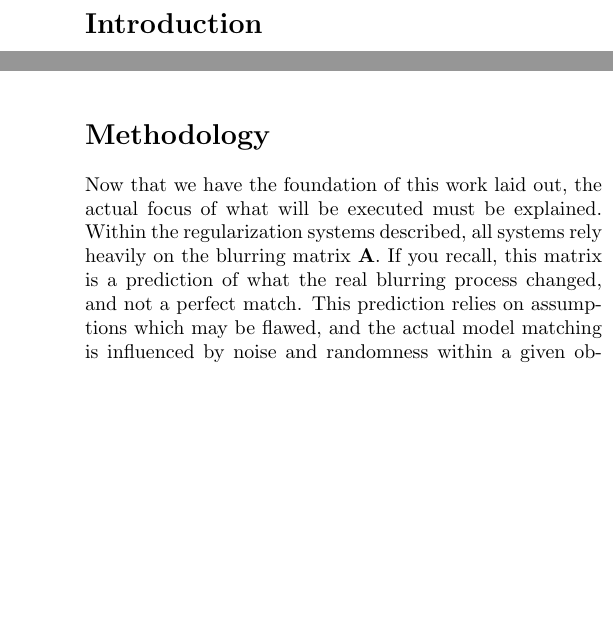
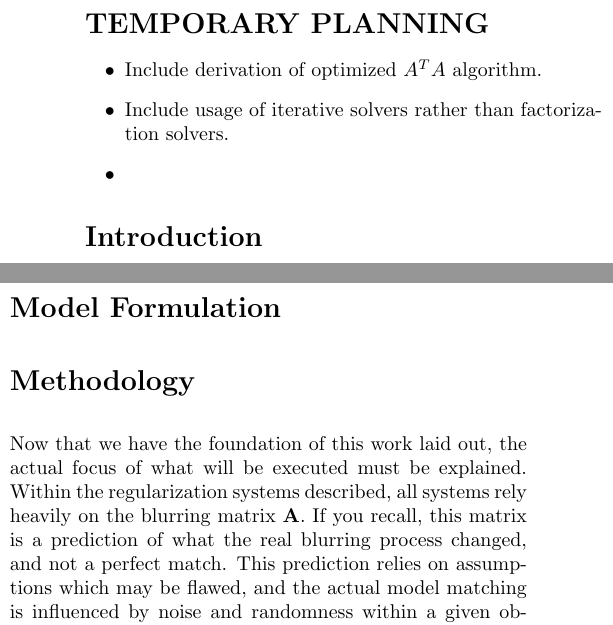
Before and after one commit to tpasfieldERAU/DeblurringViaRegularization, a LaTeX document (ltx/report/proposal.tex): two parts of the columns of pages 2 and 4 of 5 before the commit and two parts of the columns of pages 2 and 4 of 6 after it, joined at a grey line, cut at the place of the change, the shorter picture padded with empty space. Compiled offline with pdfLaTeX.

Commit message:
Update paper

```diff
--- a/ltx/report/proposal.tex
+++ b/ltx/report/proposal.tex
@@ -79,6 +79,13 @@
     \end{center}
 \end{titlepage}
 %\maketitle
+
+\section*{TEMPORARY PLANNING}
+\begin{itemize}
+  \item Include derivation of optimized $A^T A$ algorithm.
+  \item Include usage of iterative solvers rather than factorization solvers.
+  \item
+\end{itemize}
 
 %\begin{multicols}{2}
 \section*{Introduction}
@@ -268,6 +275,9 @@ Unlike typical GCV use, we don't have knowledge of the true image to validate ag
 
 Though there is no derivation for total variation, there are other works which attempt to create a strong GCV cost function for it. Dr. You-Wei Wen of Hunan Normal University \cite{wen_using_2018} derives a GCV function for total variation by finding a representation resembling Tikhonov regularization, then using the known Tikhonov derivation to find the cost. This method will likely be implemented in this work, but that is uncertain.
 
+\section*{Model Formulation}
+
+
 \section*{Methodology}
 Now that we have the foundation of this work laid out, the actual focus of what will be executed must be explained. Within the regularization systems described, all systems rely heavily on the blurring matrix \textbf{A}. If you recall, this matrix is a prediction of what the real blurring process changed, and not a perfect match. This prediction relies on assumptions which may be flawed, and the actual model matching is influenced by noise and randomness within a given observation. We would like to understand how error in this prediction propagates through the regularization and GCV processes to affect the final resolved image.
 
```
Also changed, not shown: ltx/report/proposal.pdf (added), ltx/report/proposal.tex (6 more changed lines).
